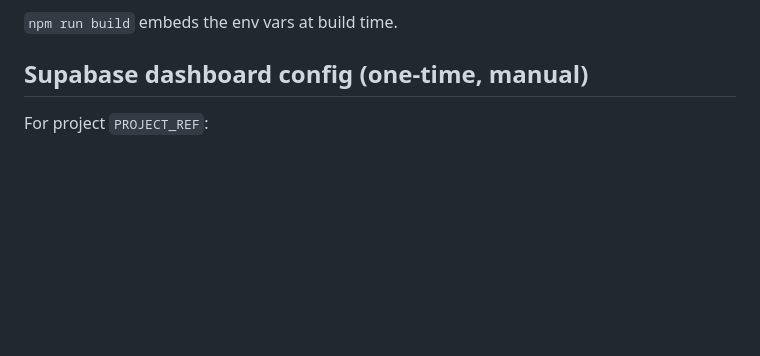
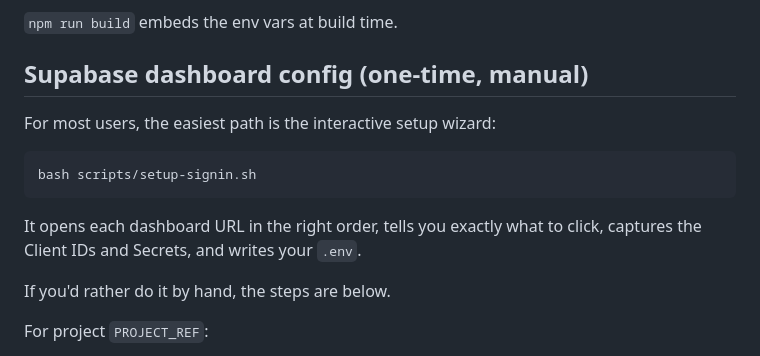
Before and after one commit to Chickenman67/marginalia, a Markdown page: README.md, the part around the change. Rendered like a GitHub page; blank space fills up the shorter version.

Commit message:
docs: link to setup-signin.sh wizard from README

````diff
--- a/README.md
+++ b/README.md
@@ -37,6 +37,17 @@ screen to attach their old data.
 `npm run build` embeds the env vars at build time.
 
 ## Supabase dashboard config (one-time, manual)
+
+For most users, the easiest path is the interactive setup wizard:
+
+```bash
+bash scripts/setup-signin.sh
+```
+
+It opens each dashboard URL in the right order, tells you exactly what to
+click, captures the Client IDs and Secrets, and writes your `.env`.
+
+If you'd rather do it by hand, the steps are below.
 
 For project `PROJECT_REF`:
 
````
